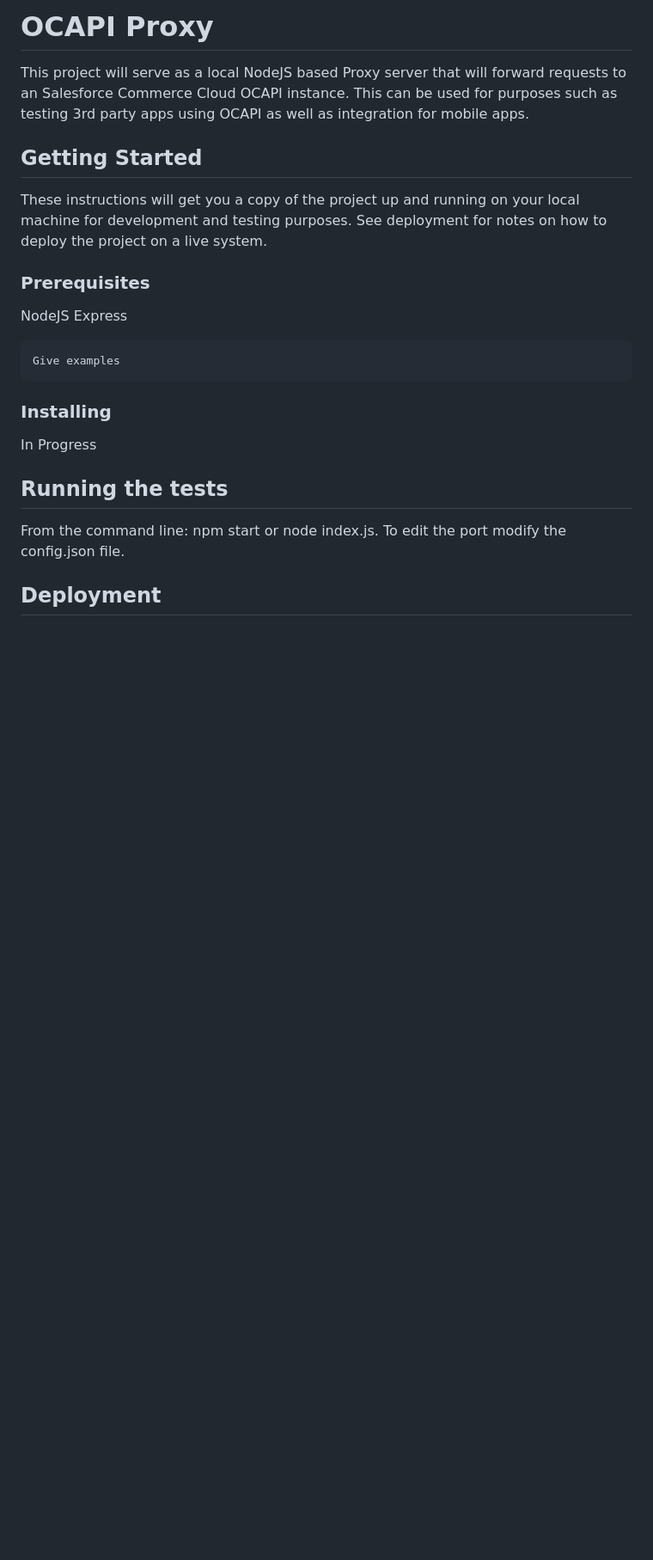
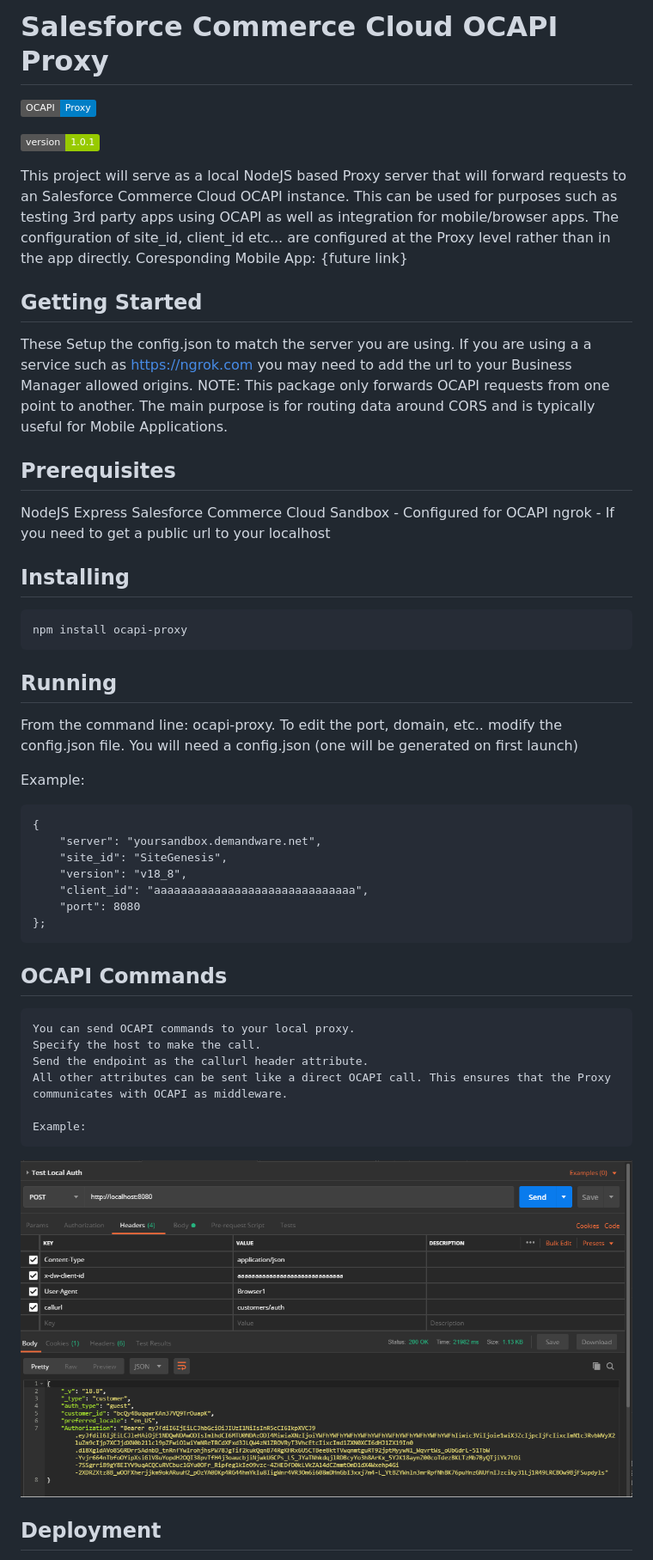
Before and after one commit to johnfacey/ocapi-proxy, a Markdown page: README.md, the part around the change printed below. Shown: that part at 86% size. GitHub-like rendering; pictures changed too: examples/postman-example.png (added); badges without logos; blank space fills up the shorter version.

````diff
--- a/README.md
+++ b/README.md
@@ -1,27 +1,52 @@
-# OCAPI Proxy
+# Salesforce Commerce Cloud OCAPI Proxy
 
-This project will serve as a local NodeJS based Proxy server that will forward requests to an Salesforce Commerce Cloud OCAPI instance. This can be used for purposes such as testing 3rd party apps using OCAPI as well as integration for mobile apps.
+![](https://img.shields.io/badge/OCAPI-Proxy-blue.svg)
+
+![](https://img.shields.io/badge/version-1.0.1-green.svg)
+
+This project will serve as a local NodeJS based Proxy server that will forward requests to an Salesforce Commerce Cloud OCAPI instance. This can be used for purposes such as testing 3rd party apps using OCAPI as well as integration for mobile/browser apps. The configuration of site_id, client_id etc... are configured at the Proxy level rather than in the app directly. Coresponding Mobile App: {future link}
 
 ## Getting Started
 
-These instructions will get you a copy of the project up and running on your local machine for development and testing purposes. See deployment for notes on how to deploy the project on a live system.
+These Setup the config.json to match the server you are using. If you are using a a service such as https://ngrok.com you may need to add the url to your Business Manager allowed origins. NOTE: This package only forwards OCAPI requests from one point to another. The main purpose is for routing data around CORS and is typically useful for Mobile Applications.
 
-### Prerequisites
+## Prerequisites
 
 NodeJS
 Express
+Salesforce Commerce Cloud Sandbox - Configured for OCAPI
+ngrok - If you need to get a public url to your localhost
 
+## Installing
 ```
-Give examples
+npm install ocapi-proxy
 ```
 
-### Installing
+## Running
 
-In Progress
+From the command line: ocapi-proxy. To edit the port, domain, etc.. modify the config.json file.
+You will need a config.json (one will be generated on first launch)
 
-## Running the tests
+Example:
+```
+{
+    "server": "yoursandbox.demandware.net",
+    "site_id": "SiteGenesis",
+    "version": "v18_8",
+    "client_id": "aaaaaaaaaaaaaaaaaaaaaaaaaaaaaa",
+    "port": 8080
+};
+```
+## OCAPI Commands
+```
+You can send OCAPI commands to your local proxy.
+Specify the host to make the call.
+Send the endpoint as the callurl header attribute.
+All other attributes can be sent like a direct OCAPI call. This ensures that the Proxy communicates with OCAPI as middleware.
 
-From the command line: npm start or node index.js. To edit the port modify the config.json file.
+Example:
+```
+![Postman Example](./examples/postman-example.png)
 
 ## Deployment
 
````
Also changed, not shown: other parts of README.md (+16 -6 lines), 7 other files.
